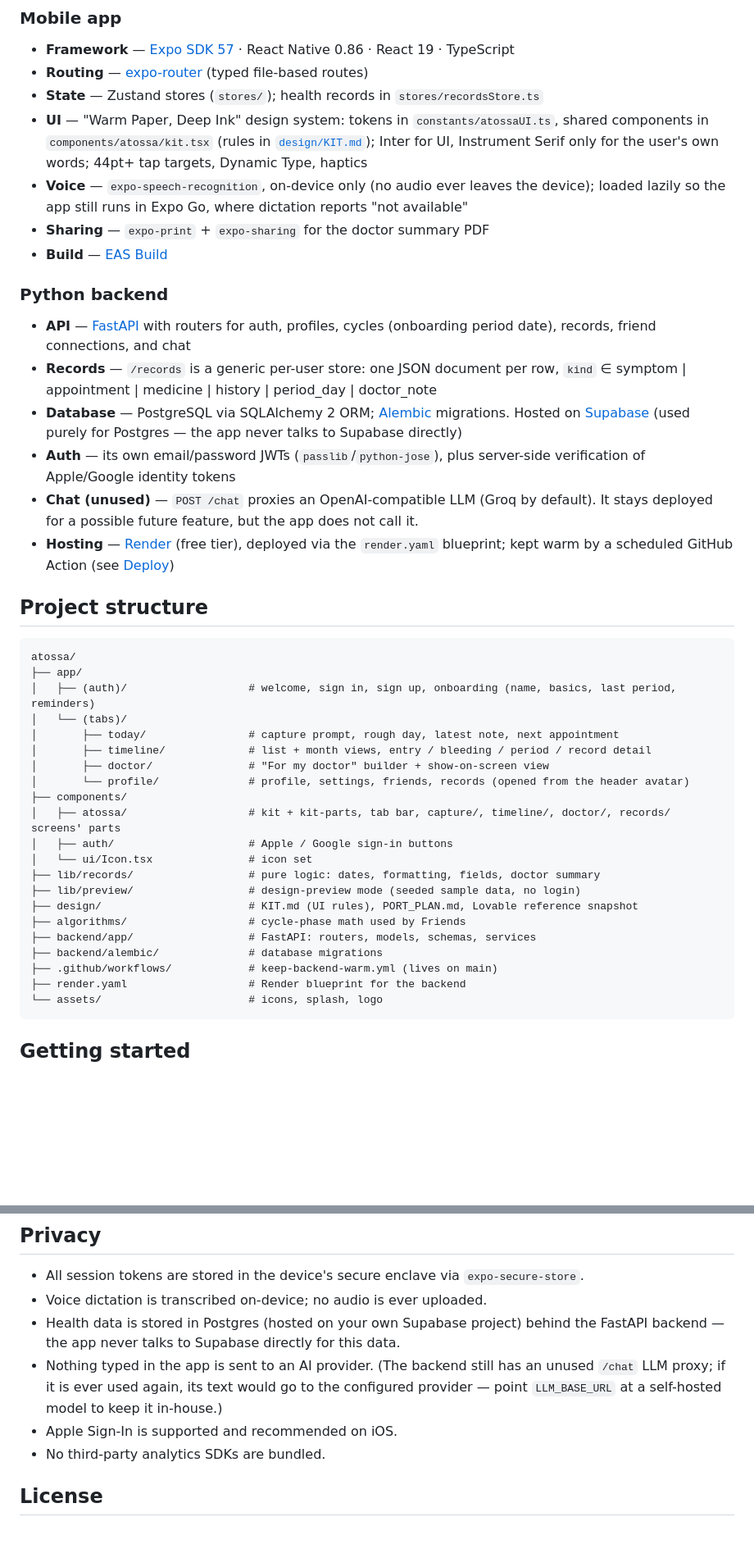
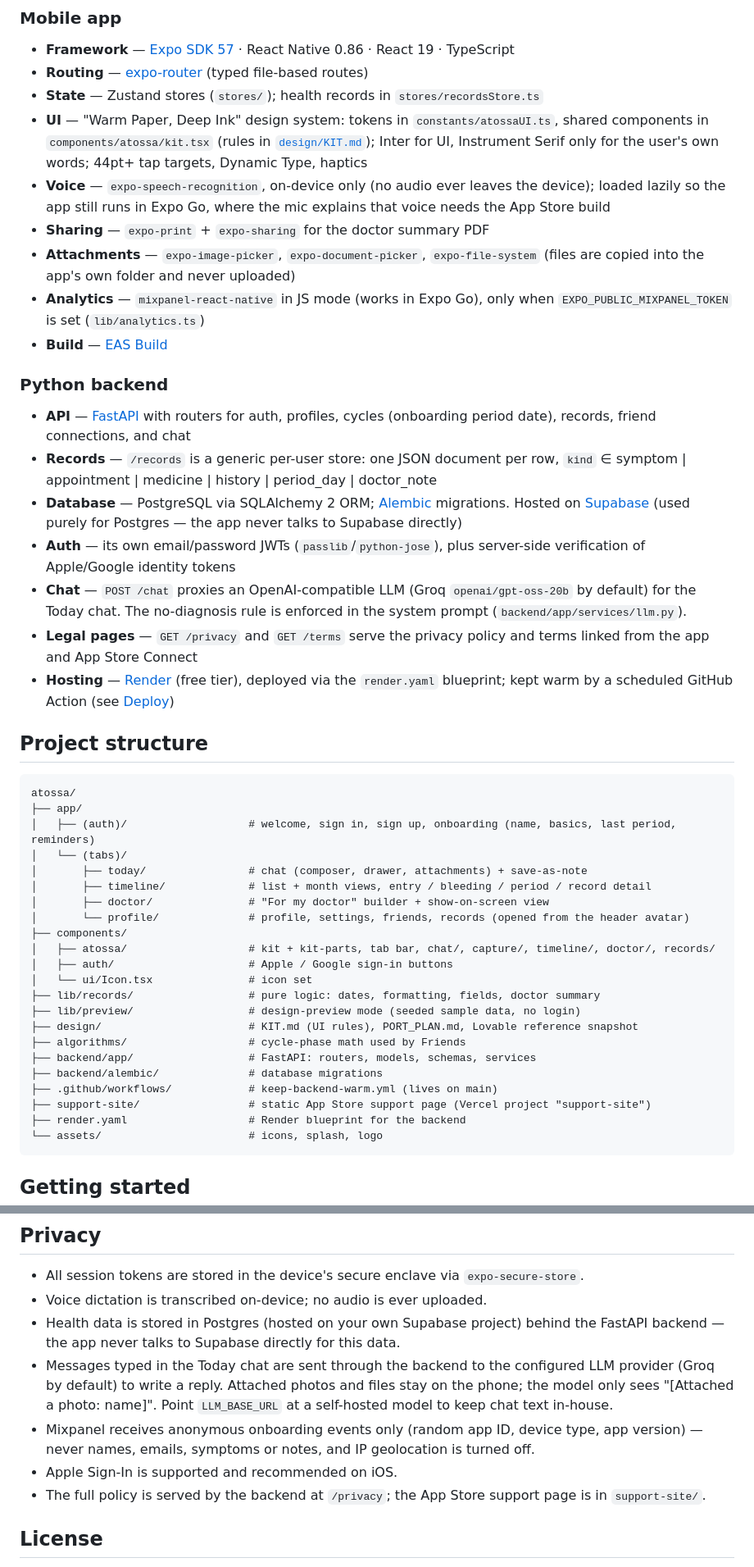
Before and after one commit to ziba18/atossa, a Markdown page: README.md, 2 parts joined by grey strips. Shown at 82% size. GitHub-like rendering; blank space fills up the shorter version.

Commit message:
Update the README for the chat, analytics and App Store 1.1.0

````diff
--- a/README.md
+++ b/README.md
@@ -29,8 +33,10 @@ No diagnostic language anywhere in the product: the app never names a condition,
 - **Routing** — [expo-router](https://docs.expo.dev/router/introduction/) (typed file-based routes)
 - **State** — Zustand stores (`stores/`); health records in `stores/recordsStore.ts`
 - **UI** — "Warm Paper, Deep Ink" design system: tokens in `constants/atossaUI.ts`, shared components in `components/atossa/kit.tsx` (rules in [`design/KIT.md`](design/KIT.md)); Inter for UI, Instrument Serif only for the user's own words; 44pt+ tap targets, Dynamic Type, haptics
-- **Voice** — `expo-speech-recognition`, on-device only (no audio ever leaves the device); loaded lazily so the app still runs in Expo Go, where dictation reports "not available"
+- **Voice** — `expo-speech-recognition`, on-device only (no audio ever leaves the device); loaded lazily so the app still runs in Expo Go, where the mic explains that voice needs the App Store build
 - **Sharing** — `expo-print` + `expo-sharing` for the doctor summary PDF
+- **Attachments** — `expo-image-picker`, `expo-document-picker`, `expo-file-system` (files are copied into the app's own folder and never uploaded)
+- **Analytics** — `mixpanel-react-native` in JS mode (works in Expo Go), only when `EXPO_PUBLIC_MIXPANEL_TOKEN` is set (`lib/analytics.ts`)
 - **Build** — [EAS Build](https://docs.expo.dev/build/introduction/)
 
 ### Python backend
@@ -38,7 +44,8 @@ No diagnostic language anywhere in the product: the app never names a condition,
 - **Records** — `/records` is a generic per-user store: one JSON document per row, `kind` ∈ symptom | appointment | medicine | history | period_day | doctor_note
 - **Database** — PostgreSQL via SQLAlchemy 2 ORM; [Alembic](https://alembic.sqlalchemy.org) migrations. Hosted on [Supabase](https://supabase.com) (used purely for Postgres — the app never talks to Supabase directly)
 - **Auth** — its own email/password JWTs (`passlib`/`python-jose`), plus server-side verification of Apple/Google identity tokens
-- **Chat (unused)** — `POST /chat` proxies an OpenAI-compatible LLM (Groq by default). It stays deployed for a possible future feature, but the app does not call it.
+- **Chat** — `POST /chat` proxies an OpenAI-compatible LLM (Groq `openai/gpt-oss-20b` by default) for the Today chat. The no-diagnosis rule is enforced in the system prompt (`backend/app/services/llm.py`).
+- **Legal pages** — `GET /privacy` and `GET /terms` serve the privacy policy and terms linked from the app and App Store Connect
 - **Hosting** — [Render](https://render.com) (free tier), deployed via the `render.yaml` blueprint; kept warm by a scheduled GitHub Action (see [Deploy](#3-deploy-the-backend))
 
 ## Project structure
@@ -48,12 +55,12 @@ atossa/
 ├── app/
 │   ├── (auth)/                   # welcome, sign in, sign up, onboarding (name, basics, last period, reminders)
 │   └── (tabs)/
-│       ├── today/                # capture prompt, rough day, latest note, next appointment
+│       ├── today/                # chat (composer, drawer, attachments) + save-as-note
 │       ├── timeline/             # list + month views, entry / bleeding / period / record detail
 │       ├── doctor/               # "For my doctor" builder + show-on-screen view
 │       └── profile/              # profile, settings, friends, records (opened from the header avatar)
 ├── components/
-│   ├── atossa/                   # kit + kit-parts, tab bar, capture/, timeline/, doctor/, records/ screens' parts
+│   ├── atossa/                   # kit + kit-parts, tab bar, chat/, capture/, timeline/, doctor/, records/
 │   ├── auth/                     # Apple / Google sign-in buttons
 │   └── ui/Icon.tsx               # icon set
 ├── lib/records/                  # pure logic: dates, formatting, fields, doctor summary
@@ -63,6 +70,7 @@ atossa/
 ├── backend/app/                  # FastAPI: routers, models, schemas, services
 ├── backend/alembic/              # database migrations
 ├── .github/workflows/            # keep-backend-warm.yml (lives on main)
+├── support-site/                 # static App Store support page (Vercel project "support-site")
 ├── render.yaml                   # Render blueprint for the backend
 └── assets/                       # icons, splash, logo
 ```
@@ -158,9 +167,10 @@ The app downloads the update on launch and uses it from the next launch. `runtim
 - All session tokens are stored in the device's secure enclave via `expo-secure-store`.
 - Voice dictation is transcribed on-device; no audio is ever uploaded.
 - Health data is stored in Postgres (hosted on your own Supabase project) behind the FastAPI backend — the app never talks to Supabase directly for this data.
-- Nothing typed in the app is sent to an AI provider. (The backend still has an unused `/chat` LLM proxy; if it is ever used again, its text would go to the configured provider — point `LLM_BASE_URL` at a self-hosted model to keep it in-house.)
+- Messages typed in the Today chat are sent through the backend to the configured LLM provider (Groq by default) to write a reply. Attached photos and files stay on the phone; the model only sees "[Attached a photo: name]". Point `LLM_BASE_URL` at a self-hosted model to keep chat text in-house.
+- Mixpanel receives anonymous onboarding events only (random app ID, device type, app version) — never names, emails, symptoms or notes, and IP geolocation is turned off.
 - Apple Sign-In is supported and recommended on iOS.
-- No third-party analytics SDKs are bundled.
+- The full policy is served by the backend at `/privacy`; the App Store support page is in `support-site/`.
 
 ## License
 
````
Also changed, not shown: other parts of README.md (+7 -2 lines).
